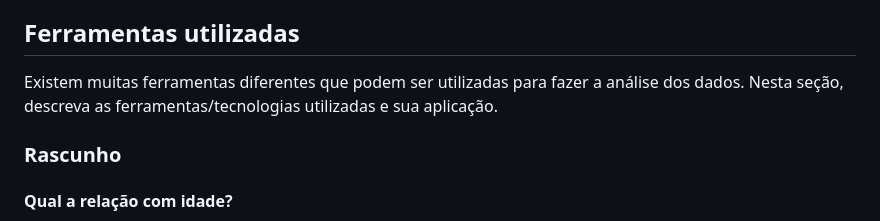
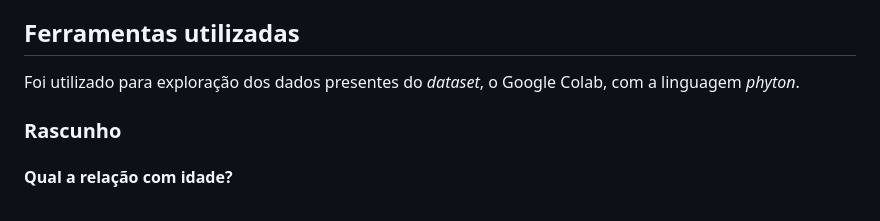
Before and after one commit to ICEI-PUC-Minas-PMV-SI/pmv-si-2024-1-pe7-t1-cardiacattackrisks, a Markdown page: docs/conhecendo-dados.md, the part around one of its changes. GitHub-like rendering.

Commit message:
Ferramenta.md

```diff
--- a/docs/conhecendo-dados.md
+++ b/docs/conhecendo-dados.md
@@ -104,7 +104,7 @@ A partir da análise descrita e exploratória realizada, descreva todos os achad
 
 ## Ferramentas utilizadas
 
-Existem muitas ferramentas diferentes que podem ser utilizadas para fazer a análise dos dados. Nesta seção, descreva as ferramentas/tecnologias utilizadas e sua aplicação.
+Foi utilizado para exploração dos dados presentes do _dataset_, o Google Colab, com a linguagem _phyton_.
 
 ### Rascunho
 
```
Also changed, not shown: other parts of docs/conhecendo-dados.md (+1 -1 lines).
